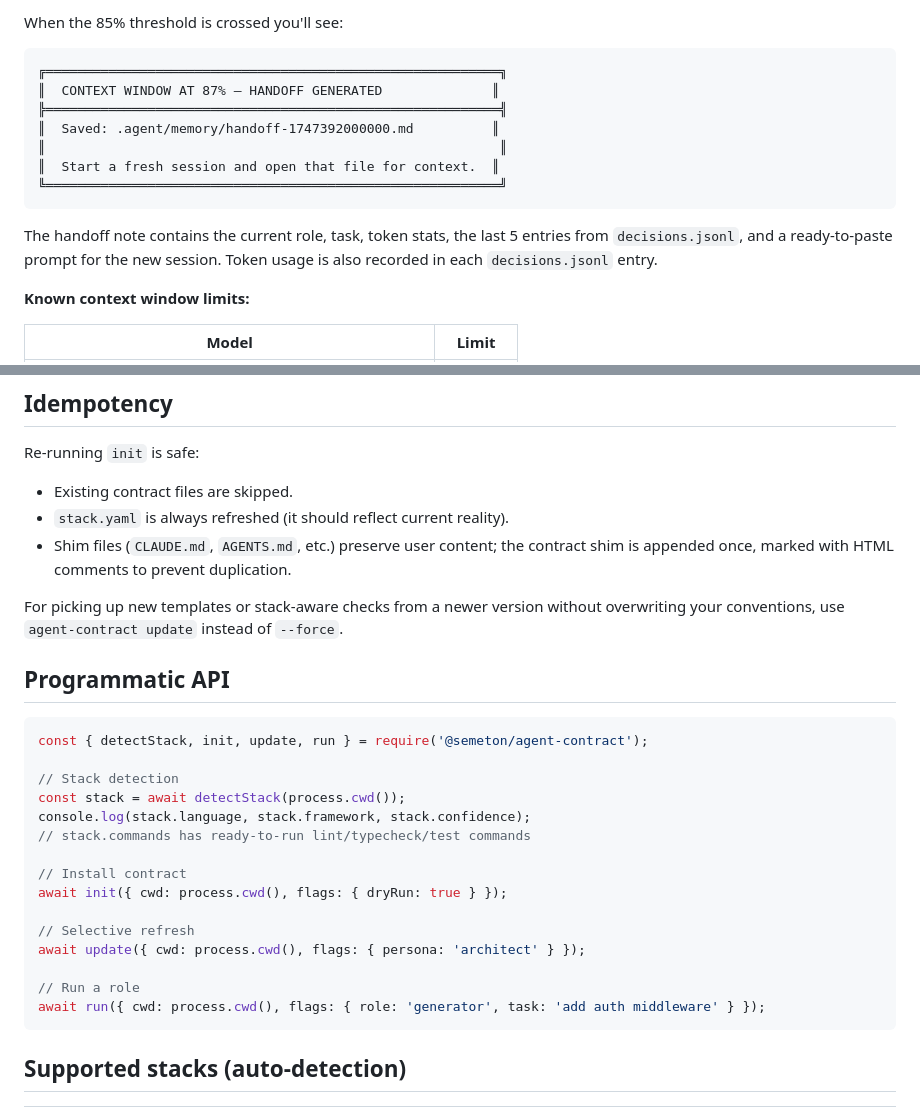
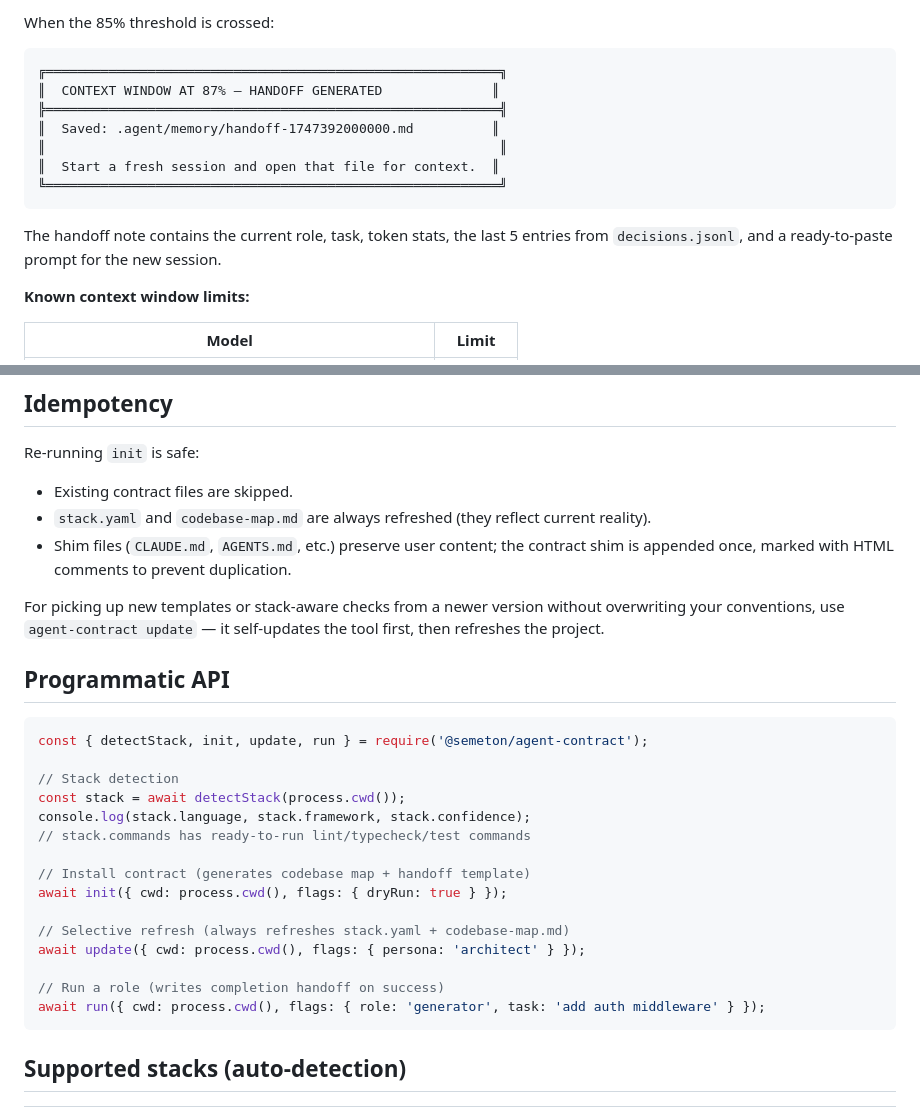
Before and after one commit to Semeton/agent-contract, a Markdown page: README.md, 2 parts joined by grey strips. GitHub-like rendering.

````diff
--- a/README.md
+++ b/README.md
@@ -127,5 +198,5 @@ Every `agent-contract run` tracks how much of the model's context window the ses
 
-When the 85% threshold is crossed you'll see:
+When the 85% threshold is crossed:
 
 ```
 ╔══════════════════════════════════════════════════════════╗
@@ -137,7 +208,7 @@ When the 85% threshold is crossed you'll see:
 ╚══════════════════════════════════════════════════════════╝
 ```
 
-The handoff note contains the current role, task, token stats, the last 5 entries from `decisions.jsonl`, and a ready-to-paste prompt for the new session. Token usage is also recorded in each `decisions.jsonl` entry.
+The handoff note contains the current role, task, token stats, the last 5 entries from `decisions.jsonl`, and a ready-to-paste prompt for the new session.
 
 **Known context window limits:**
 
@@ -274,10 +347,10 @@ Persona guidance is applied here too — `architect` classifies findings by OWAS
 Re-running `init` is safe:
 
 - Existing contract files are skipped.
-- `stack.yaml` is always refreshed (it should reflect current reality).
+- `stack.yaml` and `codebase-map.md` are always refreshed (they reflect current reality).
 - Shim files (`CLAUDE.md`, `AGENTS.md`, etc.) preserve user content; the contract shim is appended once, marked with HTML comments to prevent duplication.
 
-For picking up new templates or stack-aware checks from a newer version without overwriting your conventions, use `agent-contract update` instead of `--force`.
+For picking up new templates or stack-aware checks from a newer version without overwriting your conventions, use `agent-contract update` — it self-updates the tool first, then refreshes the project.
 
 ## Programmatic API
 
@@ -289,13 +362,13 @@ const stack = await detectStack(process.cwd());
 console.log(stack.language, stack.framework, stack.confidence);
 // stack.commands has ready-to-run lint/typecheck/test commands
 
-// Install contract
+// Install contract (generates codebase map + handoff template)
 await init({ cwd: process.cwd(), flags: { dryRun: true } });
 
-// Selective refresh
+// Selective refresh (always refreshes stack.yaml + codebase-map.md)
 await update({ cwd: process.cwd(), flags: { persona: 'architect' } });
 
-// Run a role
+// Run a role (writes completion handoff on success)
 await run({ cwd: process.cwd(), flags: { role: 'generator', task: 'add auth middleware' } });
 ```
 
````
Also changed, not shown: other parts of README.md (+93 -20 lines).
